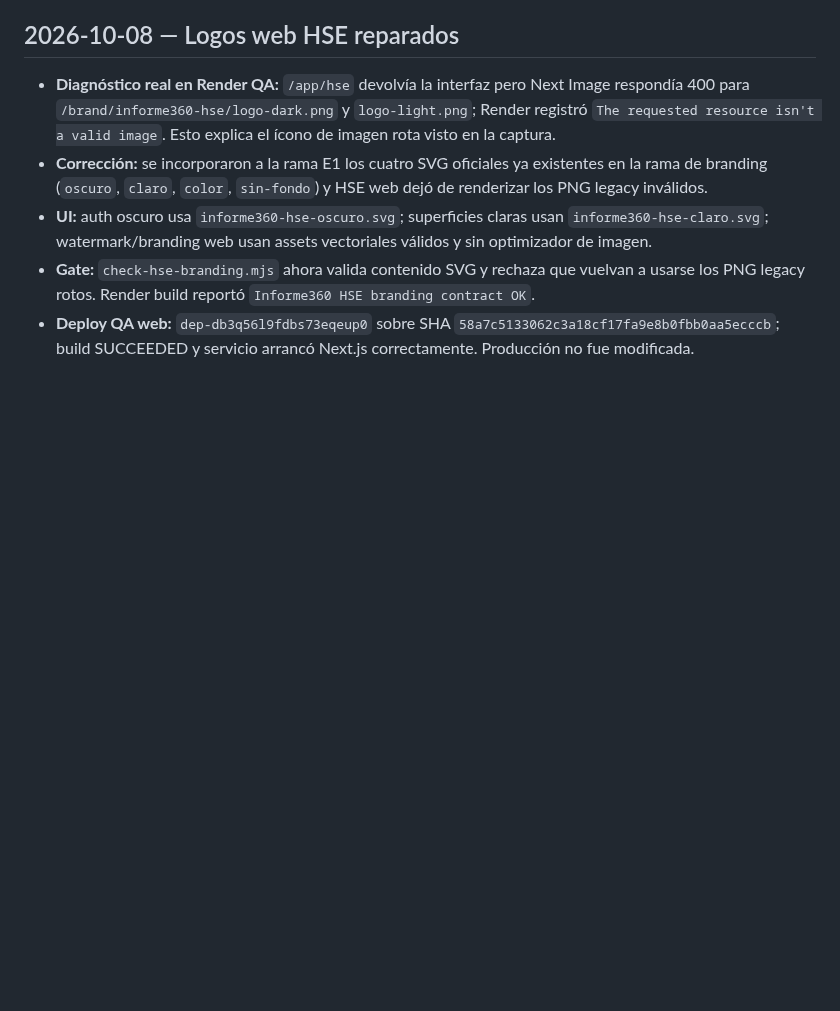
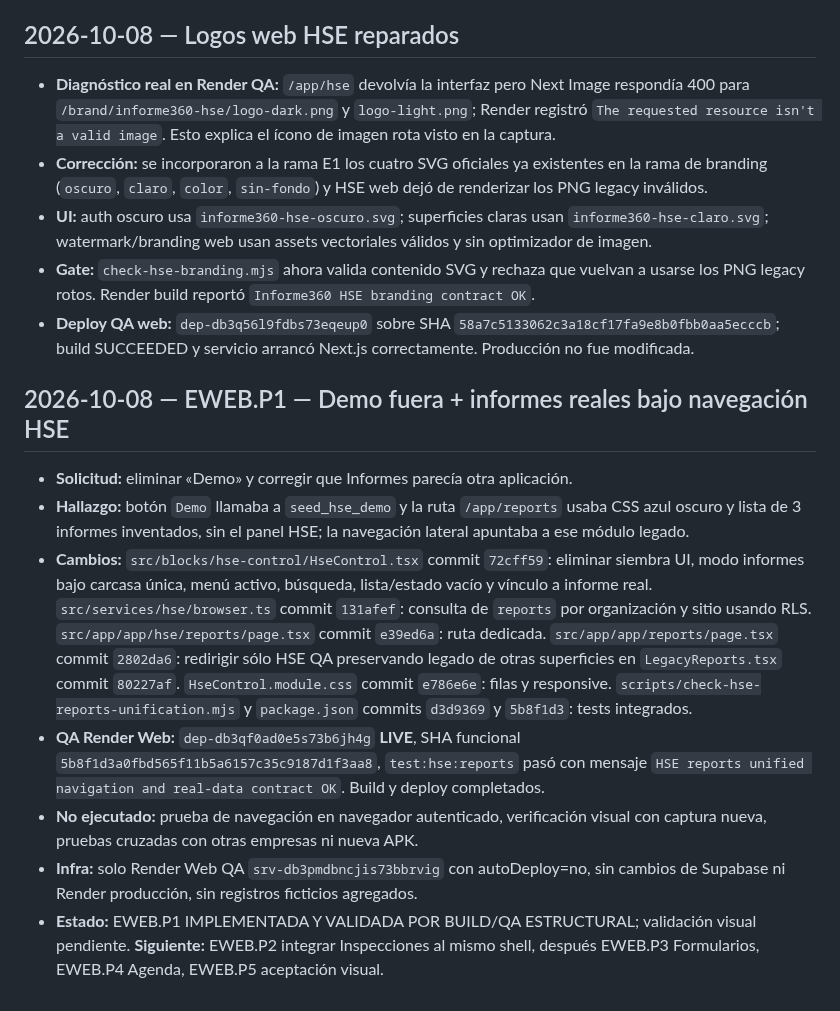
Before and after one commit to LordKurama01/informe360, a Markdown page: docs/bitacora/REGISTRO.md, the part around the change. GitHub-like rendering; blank space fills up the shorter version.

Commit message:
docs(hse EWEB.P1): checkpoint passing no-demo and real-reports Render QA

```diff
--- a/docs/bitacora/REGISTRO.md
+++ b/docs/bitacora/REGISTRO.md
@@ -179,3 +179,13 @@
 - **UI:** auth oscuro usa `informe360-hse-oscuro.svg`; superficies claras usan `informe360-hse-claro.svg`; watermark/branding web usan assets vectoriales válidos y sin optimizador de imagen.
 - **Gate:** `check-hse-branding.mjs` ahora valida contenido SVG y rechaza que vuelvan a usarse los PNG legacy rotos. Render build reportó `Informe360 HSE branding contract OK`.
 - **Deploy QA web:** `dep-db3q56l9fdbs73eqeup0` sobre SHA `58a7c5133062c3a18cf17fa9e8b0fbb0aa5ecccb`; build SUCCEEDED y servicio arrancó Next.js correctamente. Producción no fue modificada.
+
+
+## 2026-10-08 — EWEB.P1 — Demo fuera + informes reales bajo navegación HSE
+- **Solicitud:** eliminar «Demo» y corregir que Informes parecía otra aplicación.
+- **Hallazgo:** botón `Demo` llamaba a `seed_hse_demo` y la ruta `/app/reports` usaba CSS azul oscuro y lista de 3 informes inventados, sin el panel HSE; la navegación lateral apuntaba a ese módulo legado.
+- **Cambios:** `src/blocks/hse-control/HseControl.tsx` commit `72cff59`: eliminar siembra UI, modo informes bajo carcasa única, menú activo, búsqueda, lista/estado vacío y vínculo a informe real. `src/services/hse/browser.ts` commit `131afef`: consulta de `reports` por organización y sitio usando RLS. `src/app/app/hse/reports/page.tsx` commit `e39ed6a`: ruta dedicada. `src/app/app/reports/page.tsx` commit `2802da6`: redirigir sólo HSE QA preservando legado de otras superficies en `LegacyReports.tsx` commit `80227af`. `HseControl.module.css` commit `e786e6e`: filas y responsive. `scripts/check-hse-reports-unification.mjs` y `package.json` commits `d3d9369` y `5b8f1d3`: tests integrados.
+- **QA Render Web:** `dep-db3qf0ad0e5s73b6jh4g` **LIVE**, SHA funcional `5b8f1d3a0fbd565f11b5a6157c35c9187d1f3aa8`, `test:hse:reports` pasó con mensaje `HSE reports unified navigation and real-data contract OK`. Build y deploy completados.
+- **No ejecutado:** prueba de navegación en navegador autenticado, verificación visual con captura nueva, pruebas cruzadas con otras empresas ni nueva APK.
+- **Infra:** solo Render Web QA `srv-db3pmdbncjis73bbrvig` con autoDeploy=no, sin cambios de Supabase ni Render producción, sin registros ficticios agregados.
+- **Estado:** EWEB.P1 IMPLEMENTADA Y VALIDADA POR BUILD/QA ESTRUCTURAL; validación visual pendiente. **Siguiente:** EWEB.P2 integrar Inspecciones al mismo shell, después EWEB.P3 Formularios, EWEB.P4 Agenda, EWEB.P5 aceptación visual.
```
